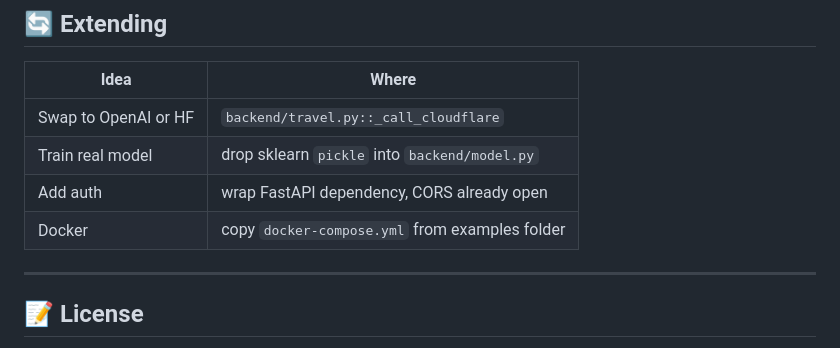
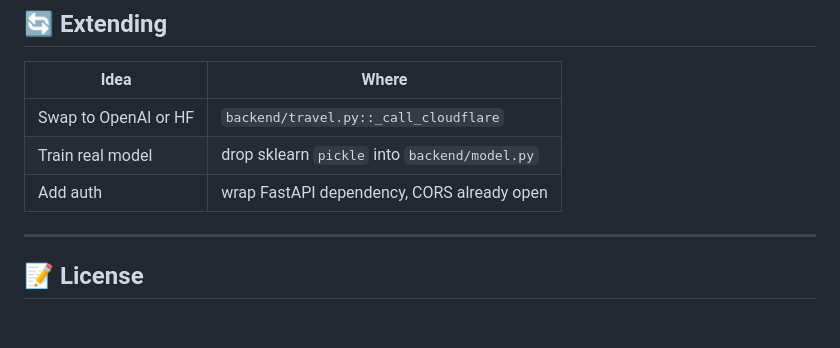
Before and after one commit to HemalTharakaeEranga/travel_recommender, a Markdown page: README.md, the part around the change. Drawn GitHub-style; blank space fills up the shorter version.

```diff
--- a/README.md
+++ b/README.md
@@ -109,7 +109,6 @@ travel-recommender/
 | Swap to OpenAI or HF | `backend/travel.py::_call_cloudflare`          |
 | Train real model     | drop sklearn `pickle` into `backend/model.py`  |
 | Add auth             | wrap FastAPI dependency, CORS already open     |
-| Docker               | copy `docker-compose.yml` from examples folder |
 
 ---
 
```
